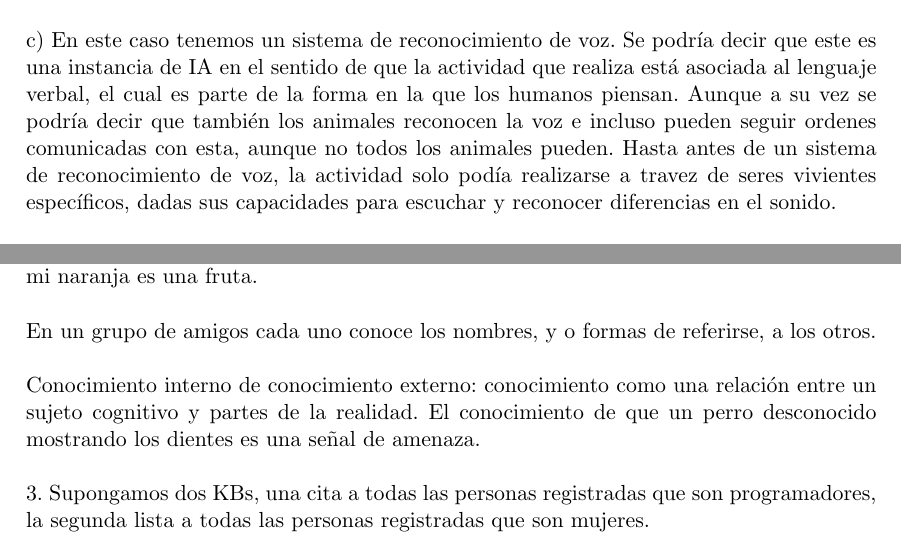
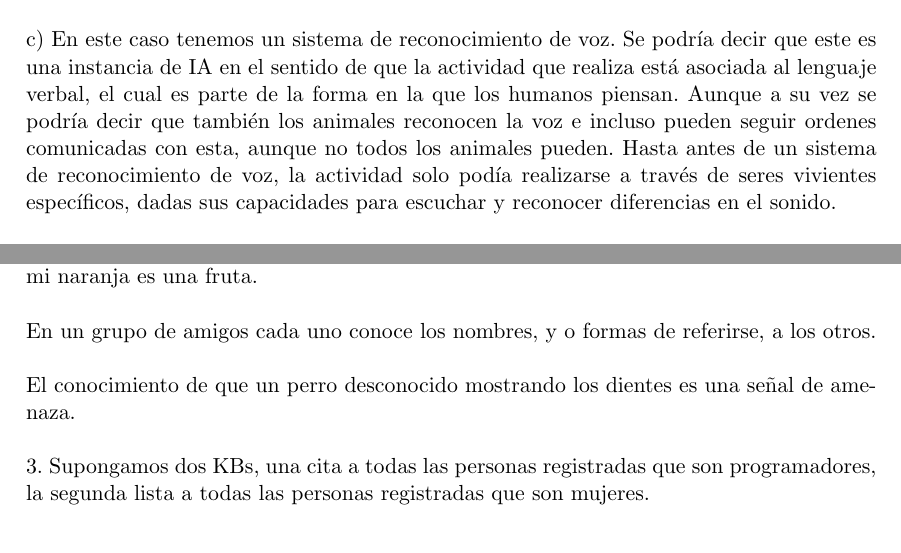
Before and after one commit to fede183/Facultad, a LaTeX thesis (IBC/Practicos/Resolución/practico.tex, which reads IBC/Practicos/Resolución/practico1.tex, IBC/Practicos/Resolución/practico3.tex): two parts of pages 4 and 10 of 20 before the commit and two parts of pages 4 and 9 of 19 after it, joined at a grey line, cut so that both start at the same text. The pictures show the PDF file IBC/Practicos/Resolución/practico.pdf that the author committed with the source.

Commit message:
avance en la guia

```diff
--- a/IBC/Practicos/Resolución/practico1.tex
+++ b/IBC/Practicos/Resolución/practico1.tex
@@ -14,13 +14,11 @@ En la naturaleza, las aves voladoras poseen características similares, ellas no
 
 4. Dado que existe un problema que no puede ser resuelto utilizando software, debo entender que la única razón por la que esto puede impedir el desarrollo de la IA es que esta no podría resolver estos problemas. Si entendemos que la IA debe ser capaz de replicar cualquier comportamiento inteligente que un ser humano o animal puede realizar, entonces efectivamente podemos decir que esta sería imposible porque las piezas de software no podrían resolver estos problemas. Pero esto solo tiene sentido si tenemos este como la definición de inteligencia artificial, si concedimos que una de estas puede dedicarse a resolver problemas específicos, como la navegación en el avión del ejercicio anterior, entonces no tenemos este problema. Además la mayoría de definiciones de IA implican que el programa debe operar bajo una metáfora del pensamiento, la cual no tiene porque ser biologicamente observable, para considerarse IA. Noten que esto implica la noción de inteligencia, no como su totalidad, sino como posibles formas de funcionamiento que pueda argumentarse que esta pueda operar. Sugiriendo que la idea es que exhiba comportamiento inteligente según esta metáfora, no que sea irreconocible de las capacidades humanas. Incluso podríamos decir que si abstraemos todos los elementos de inteligencia que no son suficientes para resolver estos problemas no computables, y creamos una IA a partir de estos, tendríamos un aproximado a una IA general. \\
 
-5. \\
-
-a) Por si mismo es capaz de realizar varias actividades asociadas con el pensamiento; la de lectura y análisis de un mapa, el análisis de información dinámica como el tráfico, el catalogar y estimar tiempos de distintos medios de transporte y el comunicar esta información a pedido. Todo esto con el objetivo de obtener las mejores rutas a pedido. Es una instancia de IA en el sentido que pretende emular una actividad, hasta hace poco puramente humana, tal es como la planificación de ruta en un entorno de transporte humano. \\
+5. a) Por si mismo es capaz de realizar varias actividades asociadas con el pensamiento; la de lectura y análisis de un mapa, el análisis de información dinámica como el tráfico, el catalogar y estimar tiempos de distintos medios de transporte y el comunicar esta información a pedido. Todo esto con el objetivo de obtener las mejores rutas a pedido. Es una instancia de IA en el sentido que pretende emular una actividad, hasta hace poco puramente humana, tal es como la planificación de ruta en un entorno de transporte humano. \\
 
 b) Este sistema realiza la actividad de reconocer patrones simbólicos, mediante un escaner, traducirlos a un valor número y a este asociarlo a un producto con su precio y otros datos. Sin duda, la actividad que más resalta es la de reconocimiento simbólico; particularmente la asociación de un símbolo a un valor numérico o, extendiendo la metáfora, a una idea es una de las actitudes más comunes de la inteligencia, solo hay que ver a las letras de el lenguaje escrito que sea para reconocer esto. Incluso los números, que en diferentes lugares o tiempos se representan con símbolos distintos. \\
 
-c) En este caso tenemos un sistema de reconocimiento de voz. Se podría decir que este es una instancia de IA en el sentido de que la actividad que realiza está asociada al lenguaje verbal, el cual es parte de la forma en la que los humanos piensan. Aunque a su vez se podría decir que también los animales reconocen la voz e incluso pueden seguir ordenes comunicadas con esta, aunque no todos los animales pueden. Hasta antes de un sistema de reconocimiento de voz, la actividad solo podía realizarse a travez de seres vivientes específicos, dadas sus capacidades para escuchar y reconocer diferencias en el sonido. \\
+c) En este caso tenemos un sistema de reconocimiento de voz. Se podría decir que este es una instancia de IA en el sentido de que la actividad que realiza está asociada al lenguaje verbal, el cual es parte de la forma en la que los humanos piensan. Aunque a su vez se podría decir que también los animales reconocen la voz e incluso pueden seguir ordenes comunicadas con esta, aunque no todos los animales pueden. Hasta antes de un sistema de reconocimiento de voz, la actividad solo podía realizarse a través de seres vivientes específicos, dadas sus capacidades para escuchar y reconocer diferencias en el sonido. \\
 
 d) Siendo el lenguaje escrito un fenómeno, posiblemente accidental a diferencia del verbal pero, sin duda propio del pensamiento humano. Esta sería entonces una máquina sin conciencia y carente de las cualidades innatas de los seres humanos que puede reconocer patrones en el habla para asociarlos con instrucciones que normalmente debería introducirse manualmente. \\
 
--- a/IBC/Practicos/Resolución/practico3.tex
+++ b/IBC/Practicos/Resolución/practico3.tex
@@ -6,14 +6,12 @@
 
 1. Las creencias del termostato son que siempre sabe cuando la temperatura, además de saber si la caldera está o no apagada. Sus deseo es que la temperatura siempre este entre 3 grados por debajo o por arriba de la temperatura dada. Su intención es que siempre que la temperatura este por debajo, encenderá la caldera para aumentarla, y la apagará cuando este por encima para disminuirla. \\
 
-
 2. La cantidad de semillas en una naranja específica. \\
 
 Se que las frutas son frutas porque tienen semillas, mi naranja tiene semillas; por lo tanto, mi naranja es una fruta. \\
 
 En un grupo de amigos cada uno conoce los nombres, y o formas de referirse, a los otros. \\
 
-Conocimiento interno de conocimiento externo: conocimiento como una relación entre un sujeto cognitivo y partes de la realidad.
 El conocimiento de que un perro desconocido mostrando los dientes es una señal de amenaza. \\
 
 3. Supongamos dos KBs, una cita a todas las personas registradas que son programadores, la segunda lista a todas las personas registradas que son mujeres.
```
Also changed, not shown: IBC/Practicos/Resolución/practico.tex (+1 -1 lines), IBC/Practicos/Resolución/practico2.tex (+1 -1 lines), IBC/Practicos/Resolución/practico.pdf, 4 other files.
